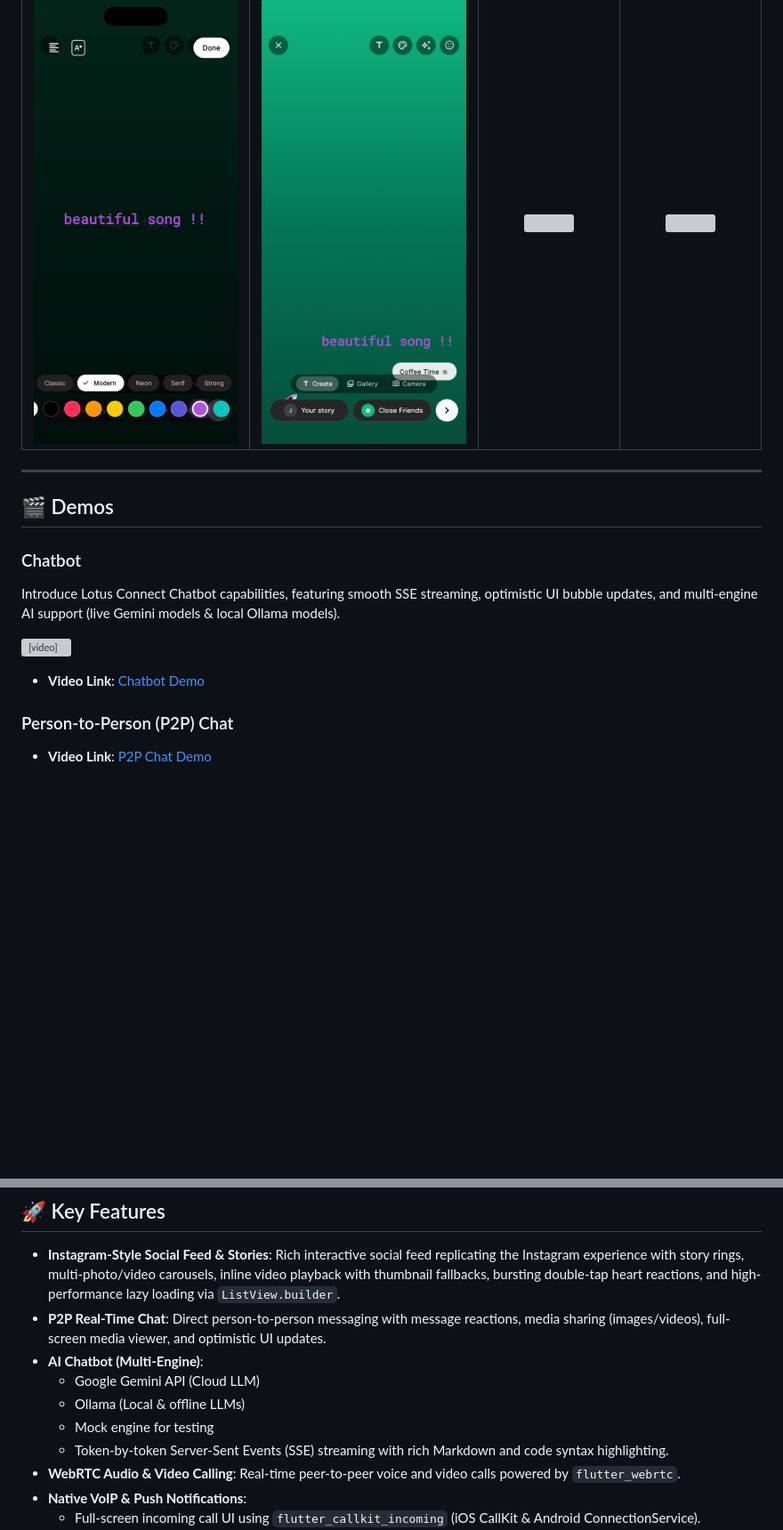
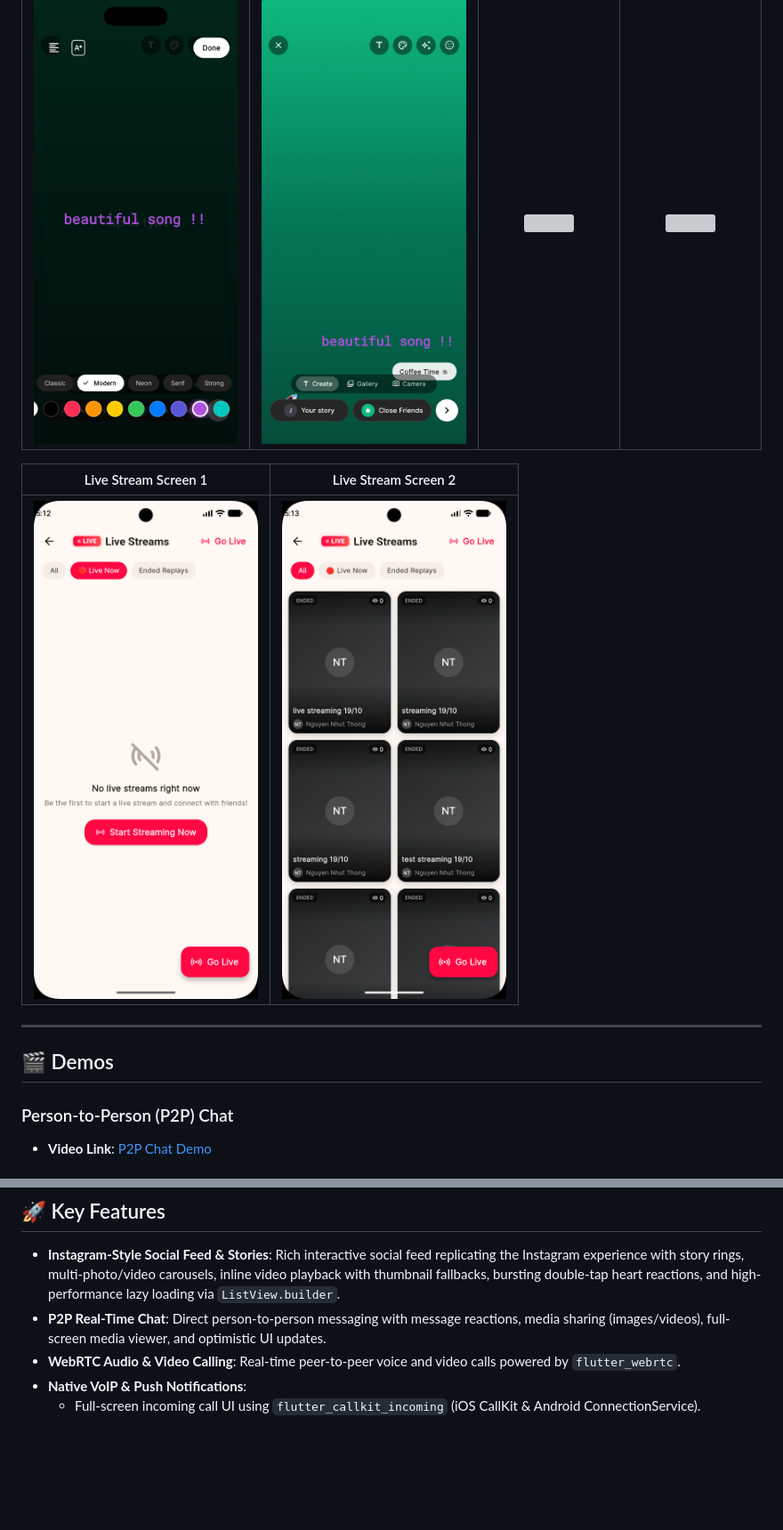
Before and after one commit to devblock97/lotus_connect, a Markdown page: README.md, 2 parts joined by grey strips. Shown at 89% size. Rendered like a GitHub page; pictures changed too: docs/screenshots/live_stream_screen_1.png (added), docs/screenshots/live_stream_screen_2.png (added); blank space fills up the shorter version; grey boxes are pictures that could not be loaded.

```diff
--- a/README.md
+++ b/README.md
@@ -19,16 +19,14 @@ A production-ready Flutter communication and AI platform built with **Clean Arch
 | Create Story Screen 1 | Create Story Screen 2 | Create Story Screen 3 | Create Story Screen 4 |
 |:-----------------------:|:-----------------------:|:-----------------------:|:-----------------------:|
 | <img src="docs/screenshots/create_story_1.png" width="260"/> | <img src="docs/screenshots/create_story_2.png" width="260"/> | <img src="docs/screenshots/create_story_3.png" width="260"/> | <img src="docs/screenshots/create_story_4.png" width="260"/> |
+
+
+|                        Live Stream Screen 1                        |                        Live Stream Screen 2                        |
+|:------------------------------------------------------------------:|:------------------------------------------------------------------:|
+| <img src="docs/screenshots/live_stream_screen_1.png" width="260"/> | <img src="docs/screenshots/live_stream_screen_2.png" width="260"/> |
 ---
 
 ## 🎬 Demos
-
-### Chatbot
-Introduce Lotus Connect Chatbot capabilities, featuring smooth SSE streaming, optimistic UI bubble updates, and multi-engine AI support (live Gemini models & local Ollama models).
-
-<video src="https://devblocks.tech/wp-content/uploads/2026/07/lotus_connect_chatbot_demo.mov" controls width="100%"></video>
-
-- **Video Link**: [Chatbot Demo](https://devblocks.tech/wp-content/uploads/2026/07/lotus_connect_chatbot_demo.mov)
 
 ### Person-to-Person (P2P) Chat
 - **Video Link**: [P2P Chat Demo](https://devblocks.tech/wp-content/uploads/2026/08/chat-p2p.mov)
@@ -42,11 +40,6 @@ Introduce Lotus Connect Chatbot capabilities, featuring smooth SSE streaming, op
 
 - **Instagram-Style Social Feed & Stories**: Rich interactive social feed replicating the Instagram experience with story rings, multi-photo/video carousels, inline video playback with thumbnail fallbacks, bursting double-tap heart reactions, and high-performance lazy loading via `ListView.builder`.
 - **P2P Real-Time Chat**: Direct person-to-person messaging with message reactions, media sharing (images/videos), full-screen media viewer, and optimistic UI updates.
-- **AI Chatbot (Multi-Engine)**:
-  - Google Gemini API (Cloud LLM)
-  - Ollama (Local & offline LLMs)
-  - Mock engine for testing
-  - Token-by-token Server-Sent Events (SSE) streaming with rich Markdown and code syntax highlighting.
 - **WebRTC Audio & Video Calling**: Real-time peer-to-peer voice and video calls powered by `flutter_webrtc`.
 - **Native VoIP & Push Notifications**:
   - Full-screen incoming call UI using `flutter_callkit_incoming` (iOS CallKit & Android ConnectionService).
```
Also changed, not shown: other parts of README.md (+1 -1 lines), 13 other files.
